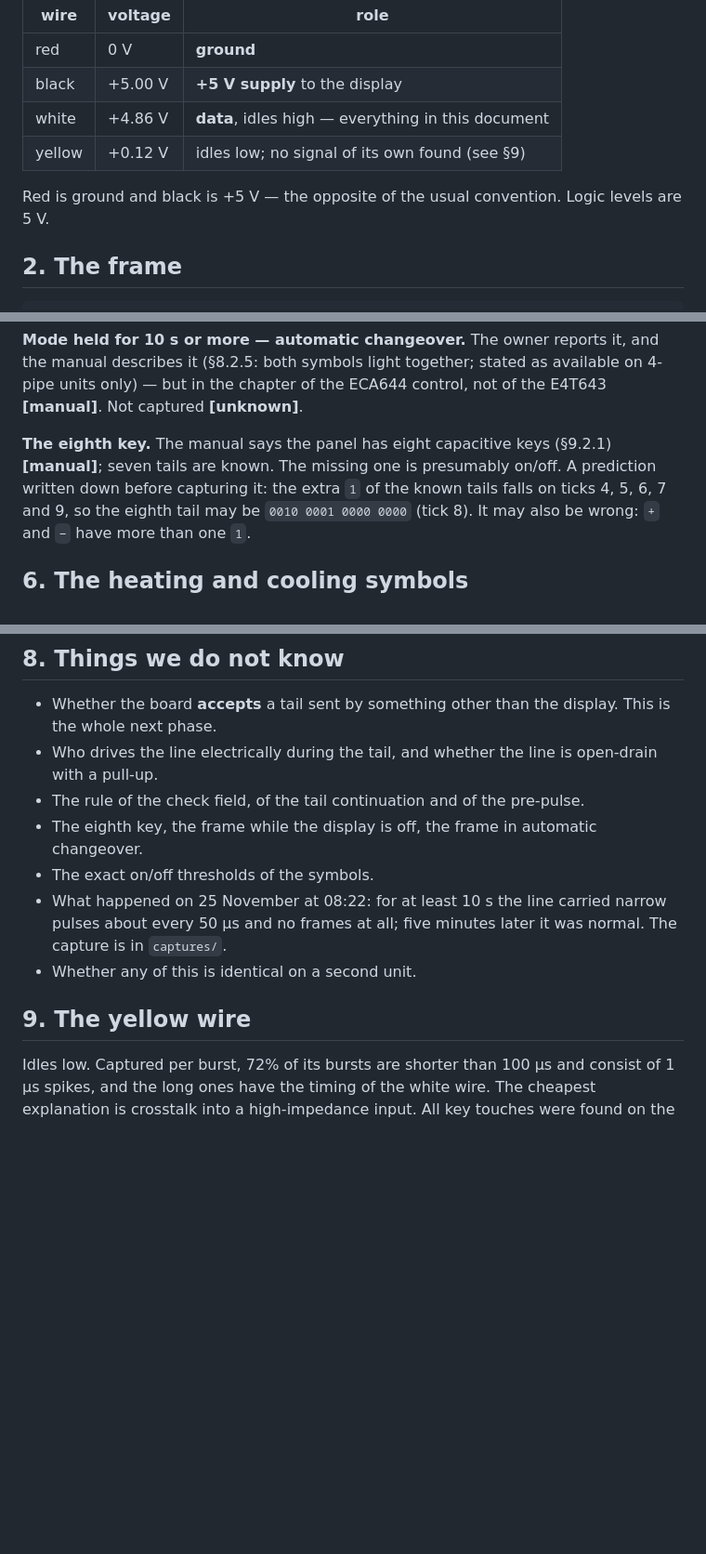
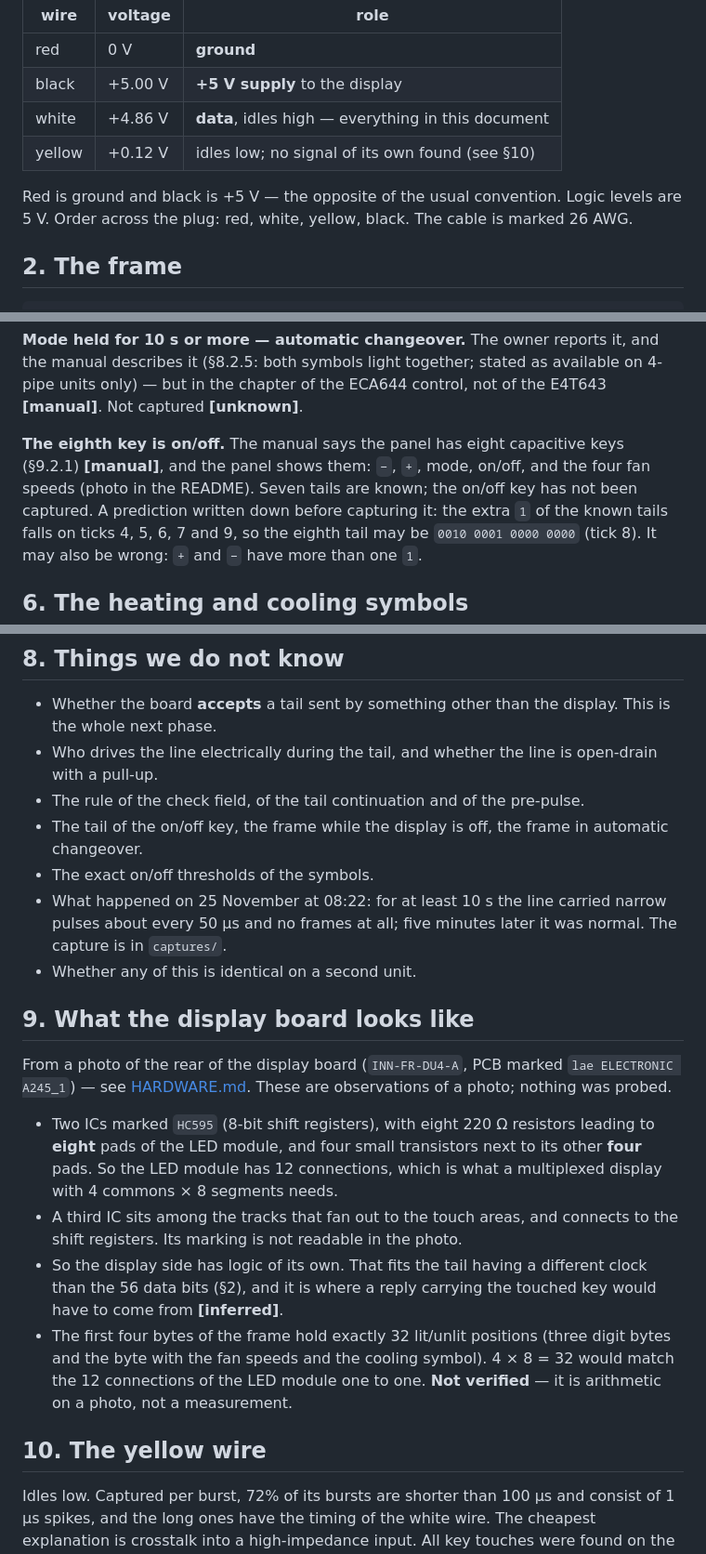
Before and after one commit to mechpanos/innova-e4t643-esphome, a Markdown page: docs/PROTOCOL.md, 3 parts joined by grey strips. Shown at 93% size. Drawn GitHub-style; blank space fills up the shorter version.

```diff
--- a/docs/PROTOCOL.md
+++ b/docs/PROTOCOL.md
@@ -25,9 +25,10 @@ against the red wire, unit idle:
 | red | 0 V | **ground** |
 | black | +5.00 V | **+5 V supply** to the display |
 | white | +4.86 V | **data**, idles high — everything in this document |
-| yellow | +0.12 V | idles low; no signal of its own found (see §9) |
+| yellow | +0.12 V | idles low; no signal of its own found (see §10) |
 
 Red is ground and black is +5 V — the opposite of the usual convention. Logic levels are 5 V.
+Order across the plug: red, white, yellow, black. The cable is marked 26 AWG.
 
 ## 2. The frame
 
@@ -169,8 +170,9 @@ A touch shorter than 1.6 s has not been tried; it might show the current mode wi
 (§8.2.5: both symbols light together; stated as available on 4-pipe units only) — but in the chapter of
 the ECA644 control, not of the E4T643 **[manual]**. Not captured **[unknown]**.
 
-**The eighth key.** The manual says the panel has eight capacitive keys (§9.2.1) **[manual]**; seven
-tails are known. The missing one is presumably on/off. A prediction written down before capturing it: the
+**The eighth key is on/off.** The manual says the panel has eight capacitive keys (§9.2.1) **[manual]**, and
+the panel shows them: `−`, `+`, mode, on/off, and the four fan speeds (photo in the README). Seven tails
+are known; the on/off key has not been captured. A prediction written down before capturing it: the
 extra `1` of the known tails falls on ticks 4, 5, 6, 7 and 9, so the eighth tail may be
 `0010 0001 0000 0000` (tick 8). It may also be wrong: `+` and `−` have more than one `1`.
 
@@ -222,13 +224,29 @@ If you recognise it, please open an issue. The 49 images can be regenerated from
 - Whether the board **accepts** a tail sent by something other than the display. This is the whole next phase.
 - Who drives the line electrically during the tail, and whether the line is open-drain with a pull-up.
 - The rule of the check field, of the tail continuation and of the pre-pulse.
-- The eighth key, the frame while the display is off, the frame in automatic changeover.
+- The tail of the on/off key, the frame while the display is off, the frame in automatic changeover.
 - The exact on/off thresholds of the symbols.
 - What happened on 25 November at 08:22: for at least 10 s the line carried narrow pulses about every 50 µs
   and no frames at all; five minutes later it was normal. The capture is in `captures/`.
 - Whether any of this is identical on a second unit.
 
-## 9. The yellow wire
+## 9. What the display board looks like
+
+From a photo of the rear of the display board (`INN-FR-DU4-A`, PCB marked `lae ELECTRONIC A245_1`) — see
+[HARDWARE.md](HARDWARE.md). These are observations of a photo; nothing was probed.
+
+- Two ICs marked `HC595` (8-bit shift registers), with eight 220 Ω resistors leading to **eight** pads of
+  the LED module, and four small transistors next to its other **four** pads. So the LED module has 12
+  connections, which is what a multiplexed display with 4 commons × 8 segments needs.
+- A third IC sits among the tracks that fan out to the touch areas, and connects to the shift registers.
+  Its marking is not readable in the photo.
+- So the display side has logic of its own. That fits the tail having a different clock than the 56 data
+  bits (§2), and it is where a reply carrying the touched key would have to come from **[inferred]**.
+- The first four bytes of the frame hold exactly 32 lit/unlit positions (three digit bytes and the byte
+  with the fan speeds and the cooling symbol). 4 × 8 = 32 would match the 12 connections of the LED
+  module one to one. **Not verified** — it is arithmetic on a photo, not a measurement.
+
+## 10. The yellow wire
 
 Idles low. Captured per burst, 72% of its bursts are shorter than 100 µs and consist of 1 µs spikes, and
 the long ones have the timing of the white wire. The cheapest explanation is crosstalk into a
```
Also changed, not shown: README.md (+12 -2 lines), docs/HARDWARE.md (+24 -2 lines), docs/images/display-board-inn-fr-du4-a.jpg (added), docs/images/main-board-inn-fr-b20.jpg (added), docs/images/panel-front.jpg (added).
